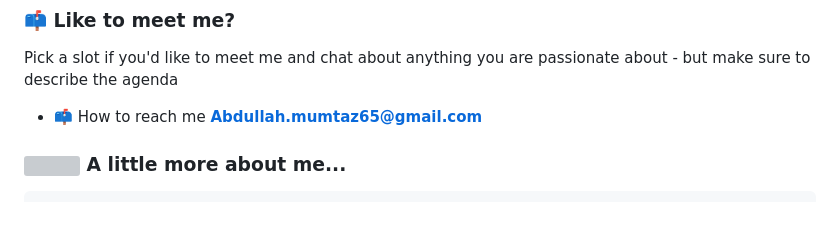
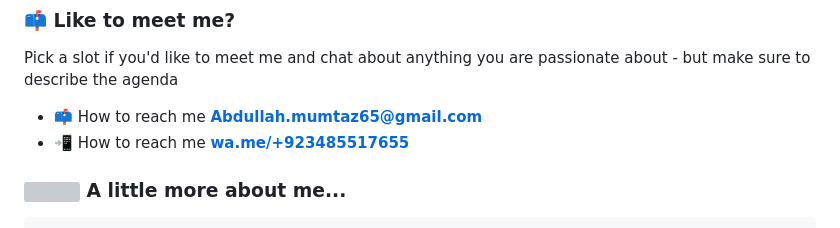
Before and after one commit to Abdullah-146/Abdullah-146, a Markdown page: README.md, the part around the change. Rendered like a GitHub page; grey boxes are pictures that could not be loaded.

Commit message:
Update README.md
Whatsapp Number Added

```diff
--- a/README.md
+++ b/README.md
@@ -16,6 +16,7 @@
 
 Pick a slot if you'd like to meet me and chat about anything you are passionate about - but make sure to describe the agenda
 - 📫 How to reach me **Abdullah.mumtaz65@gmail.com**
+- 📲 How to reach me **[wa.me/+923485517655](https://wa.me/+923485517655)**
 
 
 ### <img src="https://media.giphy.com/media/VgCDAzcKvsR6OM0uWg/giphy.gif" width="50"> A little more about me...
```
